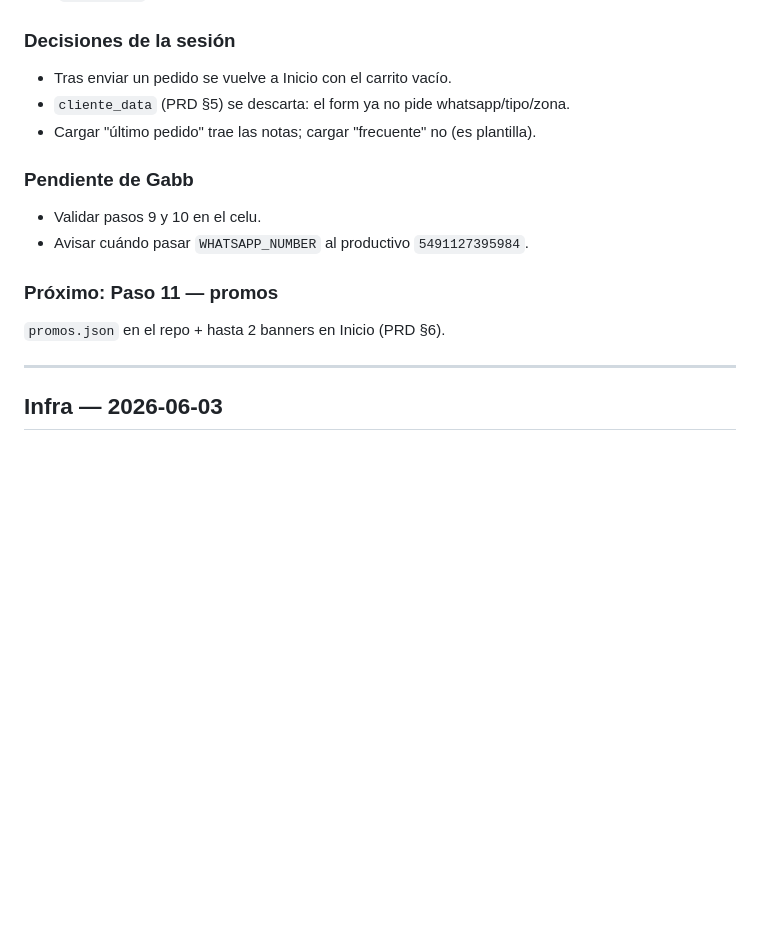
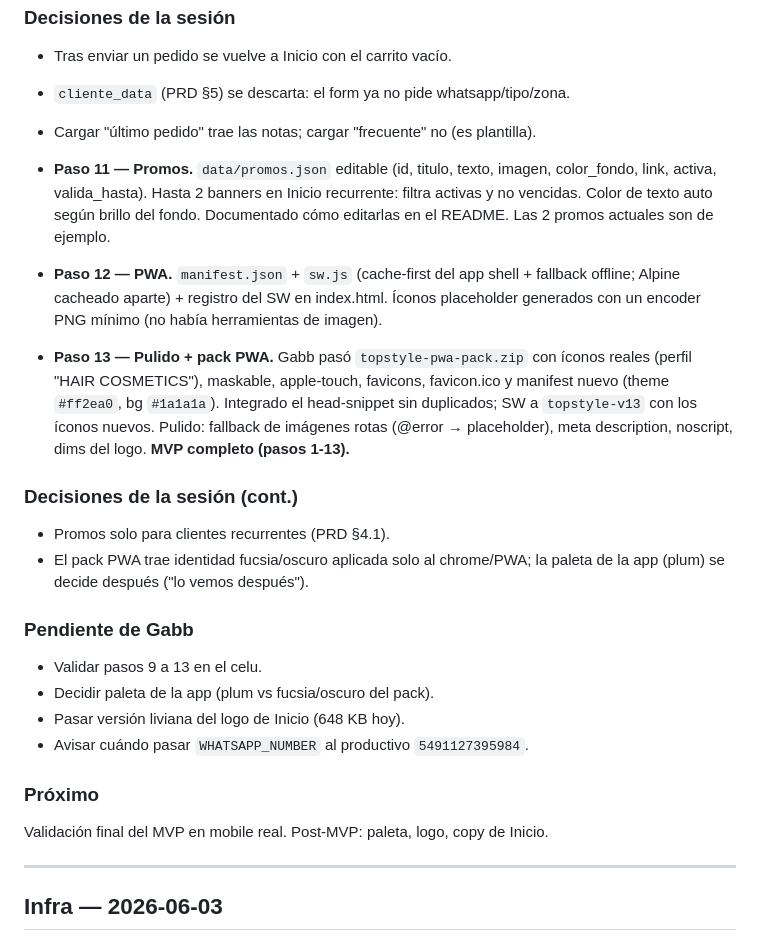
Before and after one commit to gabrielalninogago-ship-it/topstyle-app, a Markdown page: BITACORA.md, the part around the change. GitHub-like rendering; blank space fills up the shorter version.

Commit message:
docs(bitacora): cierre del MVP — pasos 11, 12, 13 y pack PWA
Co-Authored-By: Claude Opus 4.8 (1M context) <noreply@anthropic.com>

```diff
--- a/BITACORA.md
+++ b/BITACORA.md
@@ -53,12 +53,34 @@ pedidos, pedido frecuente). Auto-relleno del nombre en Inicio/Carrito.
 - `cliente_data` (PRD §5) se descarta: el form ya no pide whatsapp/tipo/zona.
 - Cargar "último pedido" trae las notas; cargar "frecuente" no (es plantilla).
 
+- **Paso 11 — Promos.** `data/promos.json` editable (id, titulo, texto, imagen,
+  color_fondo, link, activa, valida_hasta). Hasta 2 banners en Inicio recurrente:
+  filtra activas y no vencidas. Color de texto auto según brillo del fondo.
+  Documentado cómo editarlas en el README. Las 2 promos actuales son de ejemplo.
+- **Paso 12 — PWA.** `manifest.json` + `sw.js` (cache-first del app shell +
+  fallback offline; Alpine cacheado aparte) + registro del SW en index.html.
+  Íconos placeholder generados con un encoder PNG mínimo (no había herramientas
+  de imagen).
+- **Paso 13 — Pulido + pack PWA.** Gabb pasó `topstyle-pwa-pack.zip` con íconos
+  reales (perfil "HAIR COSMETICS"), maskable, apple-touch, favicons, favicon.ico
+  y manifest nuevo (theme `#ff2ea0`, bg `#1a1a1a`). Integrado el head-snippet sin
+  duplicados; SW a `topstyle-v13` con los íconos nuevos. Pulido: fallback de
+  imágenes rotas (@error → placeholder), meta description, noscript, dims del logo.
+  **MVP completo (pasos 1-13).**
+
+### Decisiones de la sesión (cont.)
+- Promos solo para clientes recurrentes (PRD §4.1).
+- El pack PWA trae identidad fucsia/oscuro aplicada solo al chrome/PWA; la
+  paleta de la app (plum) se decide después ("lo vemos después").
+
 ### Pendiente de Gabb
-- Validar pasos 9 y 10 en el celu.
+- Validar pasos 9 a 13 en el celu.
+- Decidir paleta de la app (plum vs fucsia/oscuro del pack).
+- Pasar versión liviana del logo de Inicio (648 KB hoy).
 - Avisar cuándo pasar `WHATSAPP_NUMBER` al productivo `5491127395984`.
 
-### Próximo: Paso 11 — promos
-`promos.json` en el repo + hasta 2 banners en Inicio (PRD §6).
+### Próximo
+Validación final del MVP en mobile real. Post-MVP: paleta, logo, copy de Inicio.
 
 ---
 
```
